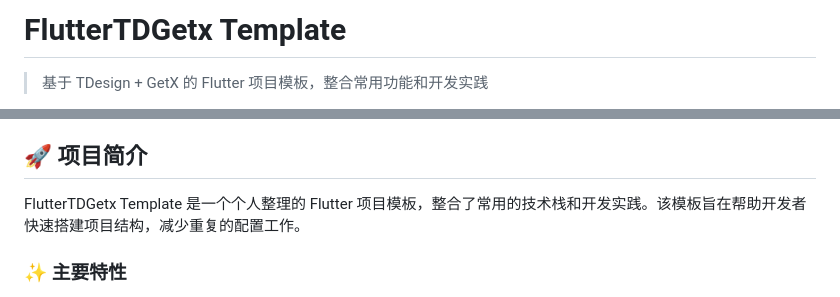
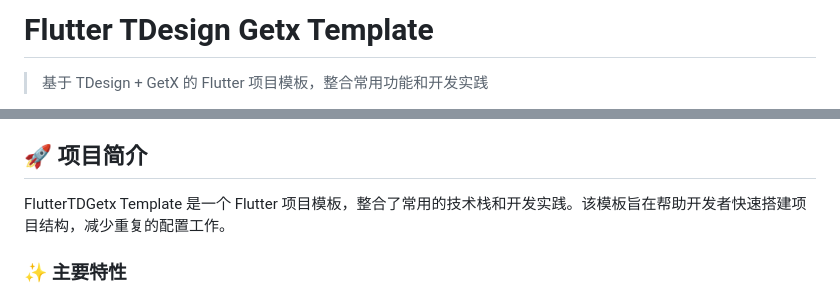
Before and after one commit to you-want/flutter-td-getx-template, a Markdown page: README.md, 2 parts joined by grey strips. Drawn GitHub-style.

```diff
--- a/README.md
+++ b/README.md
@@ -1,4 +1,4 @@
-# FlutterTDGetx Template
+# Flutter TDesign Getx Template
 
 > 基于 TDesign + GetX 的 Flutter 项目模板，整合常用功能和开发实践
 
@@ -5,6 +10,6 @@
 ## 🚀 项目简介
 
-FlutterTDGetx Template 是一个个人整理的 Flutter 项目模板，整合了常用的技术栈和开发实践。该模板旨在帮助开发者快速搭建项目结构，减少重复的配置工作。
+FlutterTDGetx Template 是一个 Flutter 项目模板，整合了常用的技术栈和开发实践。该模板旨在帮助开发者快速搭建项目结构，减少重复的配置工作。
 
 ### ✨ 主要特性
 
```
Also changed, not shown: other parts of README.md (+5 -0 lines).
